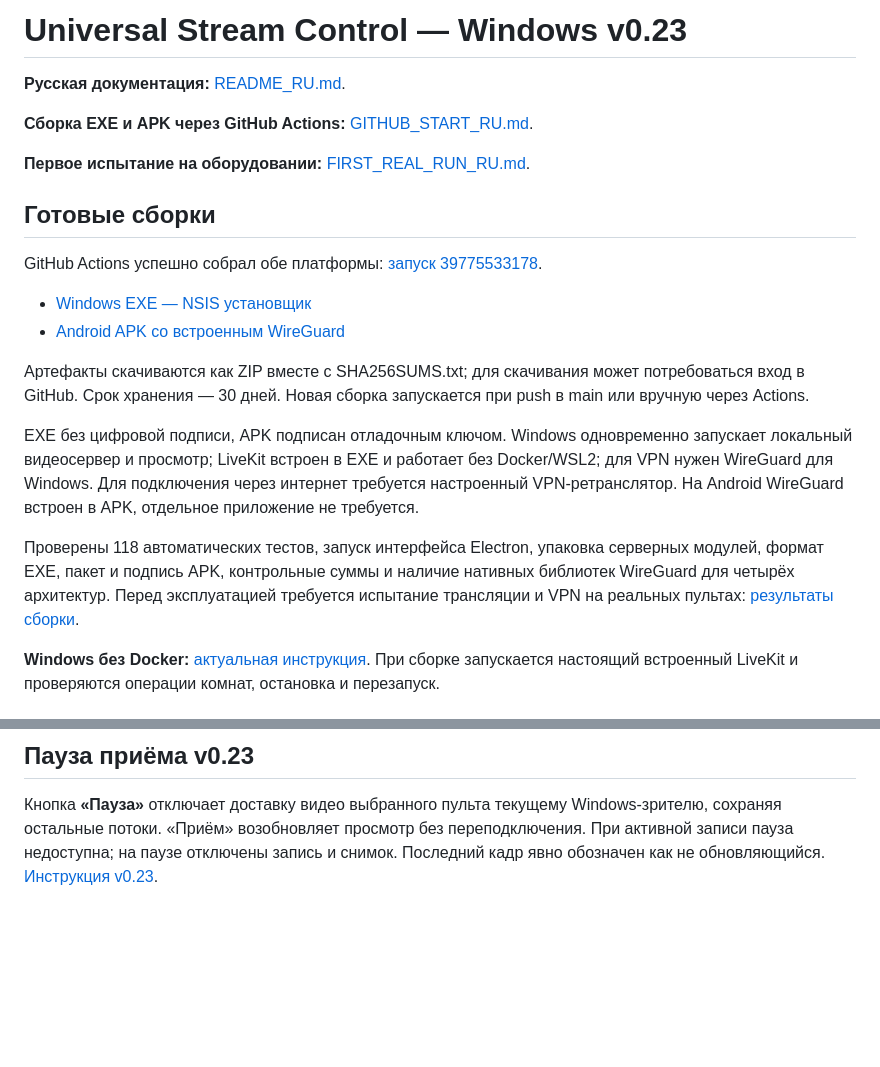
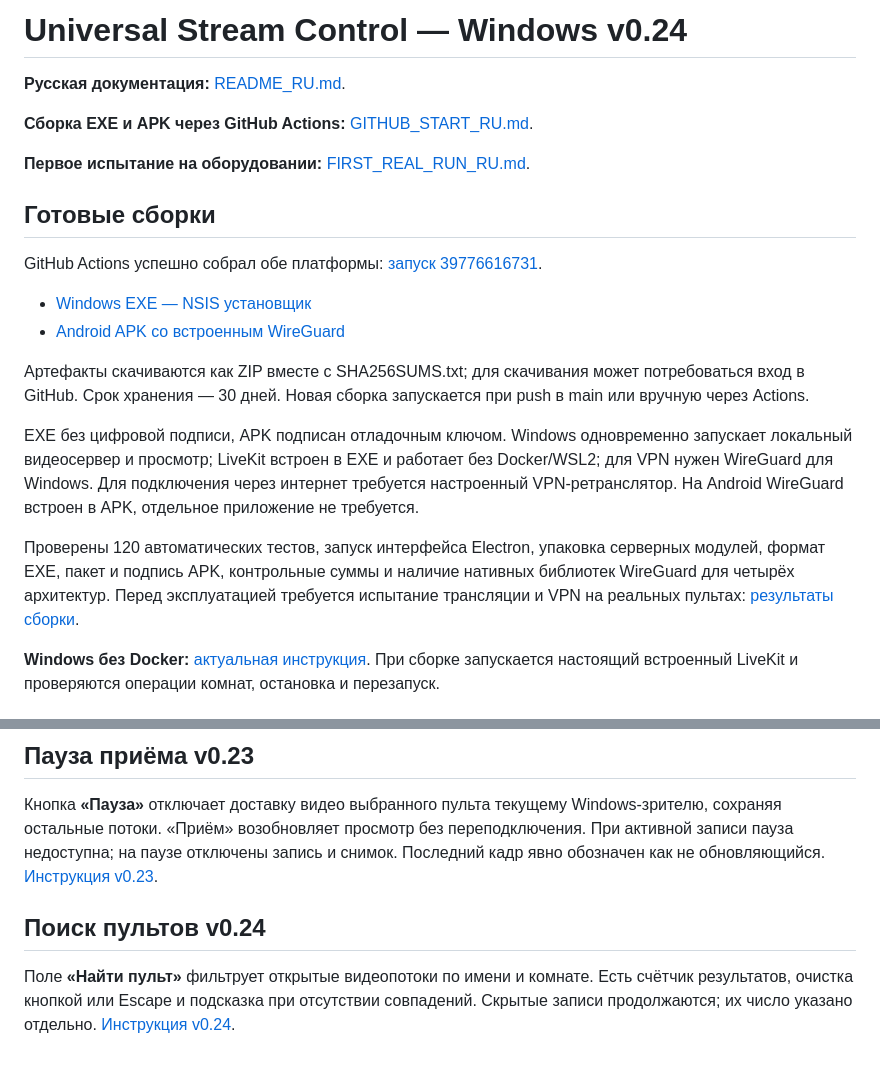
Before and after one commit to Bavk/morraxdji, a Markdown page: README.md, 2 parts joined by grey strips. Rendered like a GitHub page; blank space fills up the shorter version.

Commit message:
Publish verified v0.24 EXE APK and installation results [skip ci]

```diff
--- a/README.md
+++ b/README.md
@@ -1,4 +1,4 @@
-# Universal Stream Control — Windows v0.23
+# Universal Stream Control — Windows v0.24
 
 **Русская документация:** [README_RU.md](README_RU.md).
 
@@ -8,5 +8,5 @@
 
 ## Готовые сборки
 
-GitHub Actions успешно собрал обе платформы: [запуск 39775533178](https://github.com/Bavk/morraxdji/actions/runs/39775533178).
+GitHub Actions успешно собрал обе платформы: [запуск 39776616731](https://github.com/Bavk/morraxdji/actions/runs/39776616731).
 
@@ -17,7 +17,7 @@ GitHub Actions успешно собрал обе платформы: [запу
 
 EXE без цифровой подписи, APK подписан отладочным ключом. Windows одновременно запускает локальный видеосервер и просмотр; LiveKit встроен в EXE и работает без Docker/WSL2; для VPN нужен WireGuard для Windows. Для подключения через интернет требуется настроенный VPN-ретранслятор. На Android WireGuard встроен в APK, отдельное приложение не требуется.
 
-Проверены 118 автоматических тестов, запуск интерфейса Electron, упаковка серверных модулей, формат EXE, пакет и подпись APK, контрольные суммы и наличие нативных библиотек WireGuard для четырёх архитектур. Перед эксплуатацией требуется испытание трансляции и VPN на реальных пультах: [результаты сборки](BUILD_RESULTS_v0.23.md).
+Проверены 120 автоматических тестов, запуск интерфейса Electron, упаковка серверных модулей, формат EXE, пакет и подпись APK, контрольные суммы и наличие нативных библиотек WireGuard для четырёх архитектур. Перед эксплуатацией требуется испытание трансляции и VPN на реальных пультах: [результаты сборки](BUILD_RESULTS_v0.24.md).
 
 **Windows без Docker:** [актуальная инструкция](WINDOWS_NATIVE_RU.md). При сборке запускается настоящий встроенный LiveKit и проверяются операции комнат, остановка и перезапуск.
 
@@ -54,3 +54,7 @@ EXE без цифровой подписи, APK подписан отладоч
 ## Пауза приёма v0.23
 
 Кнопка **«Пауза»** отключает доставку видео выбранного пульта текущему Windows-зрителю, сохраняя остальные потоки. «Приём» возобновляет просмотр без переподключения. При активной записи пауза недоступна; на паузе отключены запись и снимок. Последний кадр явно обозначен как не обновляющийся. [Инструкция v0.23](CHANGELOG_v0.23_RU.md).
+
+## Поиск пультов v0.24
+
+Поле **«Найти пульт»** фильтрует открытые видеопотоки по имени и комнате. Есть счётчик результатов, очистка кнопкой или Escape и подсказка при отсутствии совпадений. Скрытые записи продолжаются; их число указано отдельно. [Инструкция v0.24](CHANGELOG_v0.24_RU.md).
```
Also changed, not shown: other parts of README.md (+2 -2 lines), BUILD_RESULTS_v0.24.md (added, +31 -0 lines), GITHUB_START_RU.md (+1 -1 lines).
